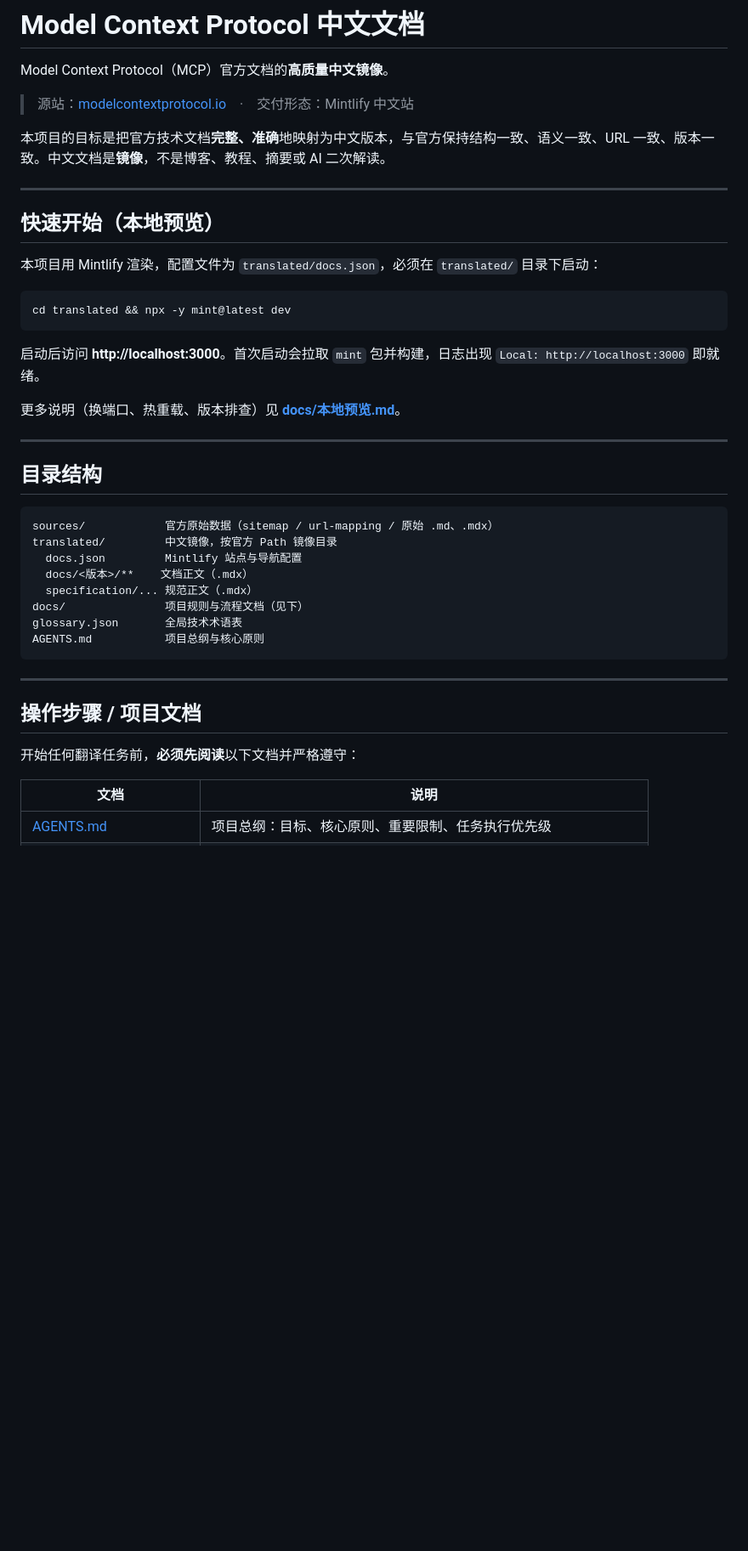
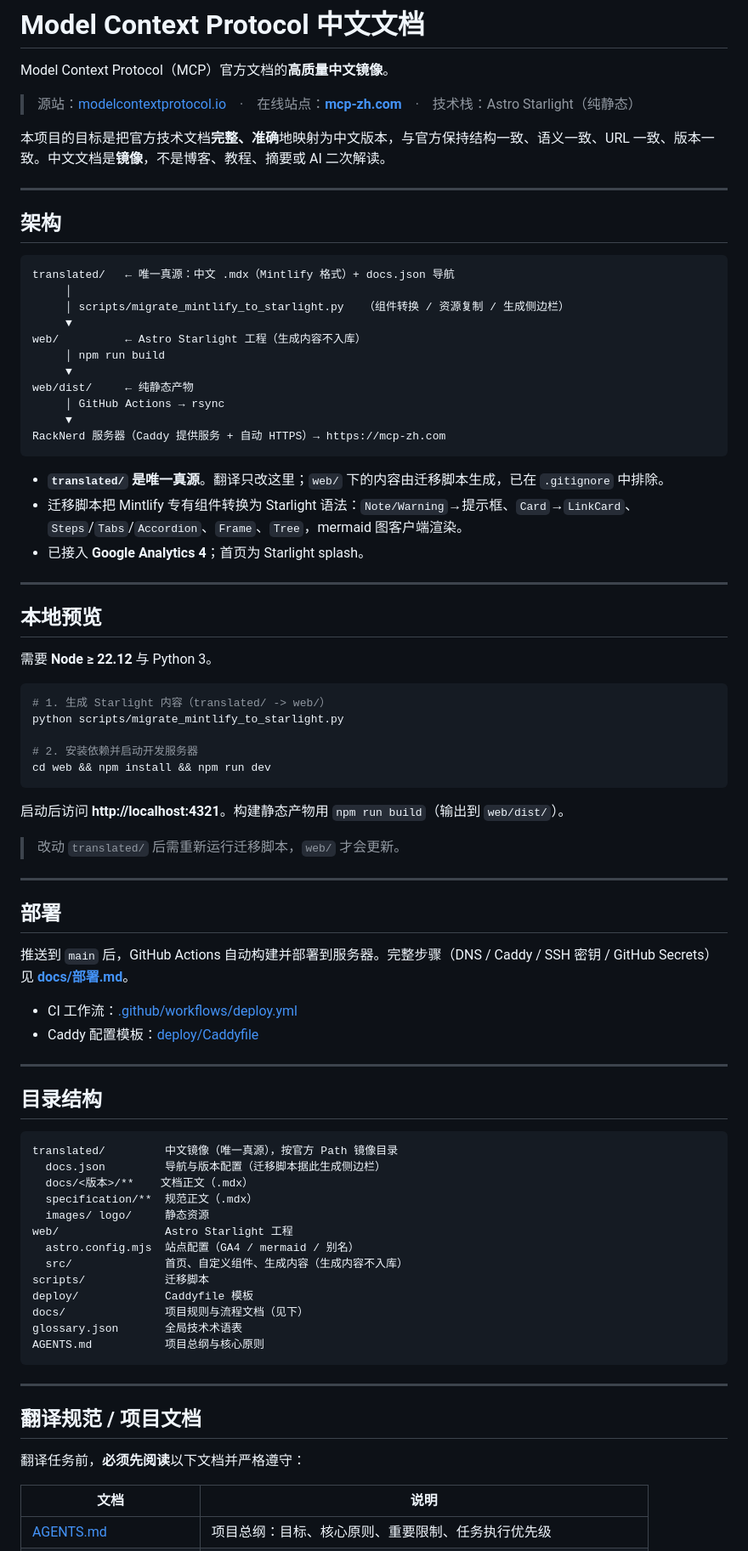
Before and after one commit to Yinzhaoqian/modelcontextprotocol-zh, a Markdown page: README.md, the part around one of its changes. Shown at 85% size. Rendered like a GitHub page; blank space fills up the shorter version.

Commit message:
docs: 更新 README 为 Starlight 架构与部署说明
Co-Authored-By: Claude Opus 4.8 <noreply@anthropic.com>

````diff
--- a/README.md
+++ b/README.md
@@ -2,34 +2,74 @@
 
 Model Context Protocol（MCP）官方文档的**高质量中文镜像**。
 
-> 源站：[modelcontextprotocol.io](https://modelcontextprotocol.io)　·　交付形态：Mintlify 中文站
+> 源站：[modelcontextprotocol.io](https://modelcontextprotocol.io)　·　在线站点：**[mcp-zh.com](https://mcp-zh.com)**　·　技术栈：Astro Starlight（纯静态）
 
 本项目的目标是把官方技术文档**完整、准确**地映射为中文版本，与官方保持结构一致、语义一致、URL 一致、版本一致。中文文档是**镜像**，不是博客、教程、摘要或 AI 二次解读。
 
 ---
 
-## 快速开始（本地预览）
+## 架构
 
-本项目用 Mintlify 渲染，配置文件为 `translated/docs.json`，必须在 `translated/` 目录下启动：
+```text
+translated/   ← 唯一真源：中文 .mdx（Mintlify 格式）+ docs.json 导航
+     │
+     │ scripts/migrate_mintlify_to_starlight.py   （组件转换 / 资源复制 / 生成侧边栏）
+     ▼
+web/          ← Astro Starlight 工程（生成内容不入库）
+     │ npm run build
+     ▼
+web/dist/     ← 纯静态产物
+     │ GitHub Actions → rsync
+     ▼
+RackNerd 服务器（Caddy 提供服务 + 自动 HTTPS）→ https://mcp-zh.com
+```
+
+- **`translated/` 是唯一真源**。翻译只改这里；`web/` 下的内容由迁移脚本生成，已在 `.gitignore` 中排除。
+- 迁移脚本把 Mintlify 专有组件转换为 Starlight 语法：`Note/Warning`→提示框、`Card`→`LinkCard`、`Steps`/`Tabs`/`Accordion`、`Frame`、`Tree`，mermaid 图客户端渲染。
+- 已接入 **Google Analytics 4**；首页为 Starlight splash。
+
+---
+
+## 本地预览
+
+需要 **Node ≥ 22.12** 与 Python 3。
 
 ```bash
-cd translated && npx -y mint@latest dev
+# 1. 生成 Starlight 内容（translated/ -> web/）
+python scripts/migrate_mintlify_to_starlight.py
+
+# 2. 安装依赖并启动开发服务器
+cd web && npm install && npm run dev
 ```
 
-启动后访问 **http://localhost:3000**。首次启动会拉取 `mint` 包并构建，日志出现 `Local: http://localhost:3000` 即就绪。
+启动后访问 **http://localhost:4321**。构建静态产物用 `npm run build`（输出到 `web/dist/`）。
 
-更多说明（换端口、热重载、版本排查）见 **[docs/本地预览.md](docs/本地预览.md)**。
+> 改动 `translated/` 后需重新运行迁移脚本，`web/` 才会更新。
+
+---
+
+## 部署
+
+推送到 `main` 后，GitHub Actions 自动构建并部署到服务器。完整步骤（DNS / Caddy / SSH 密钥 / GitHub Secrets）见 **[docs/部署.md](docs/部署.md)**。
+
+- CI 工作流：[.github/workflows/deploy.yml](.github/workflows/deploy.yml)
+- Caddy 配置模板：[deploy/Caddyfile](deploy/Caddyfile)
 
 ---
 
 ## 目录结构
 
 ```text
-sources/            官方原始数据（sitemap / url-mapping / 原始 .md、.mdx）
-translated/         中文镜像，按官方 Path 镜像目录
-  docs.json         Mintlify 站点与导航配置
+translated/         中文镜像（唯一真源），按官方 Path 镜像目录
+  docs.json         导航与版本配置（迁移脚本据此生成侧边栏）
   docs/<版本>/**    文档正文（.mdx）
-  specification/... 规范正文（.mdx）
+  specification/**  规范正文（.mdx）
+  images/ logo/     静态资源
+web/                Astro Starlight 工程
+  astro.config.mjs  站点配置（GA4 / mermaid / 别名）
+  src/              首页、自定义组件、生成内容（生成内容不入库）
+scripts/            迁移脚本
+deploy/             Caddyfile 模板
 docs/               项目规则与流程文档（见下）
 glossary.json       全局技术术语表
 AGENTS.md           项目总纲与核心原则
@@ -37,9 +77,9 @@ AGENTS.md           项目总纲与核心原则
 
 ---
 
-## 操作步骤 / 项目文档
+## 翻译规范 / 项目文档
 
-开始任何翻译任务前，**必须先阅读**以下文档并严格遵守：
+翻译任务前，**必须先阅读**以下文档并严格遵守：
 
 | 文档 | 说明 |
 |------|------|
````
Also changed, not shown: other parts of README.md (+1 -11 lines).
